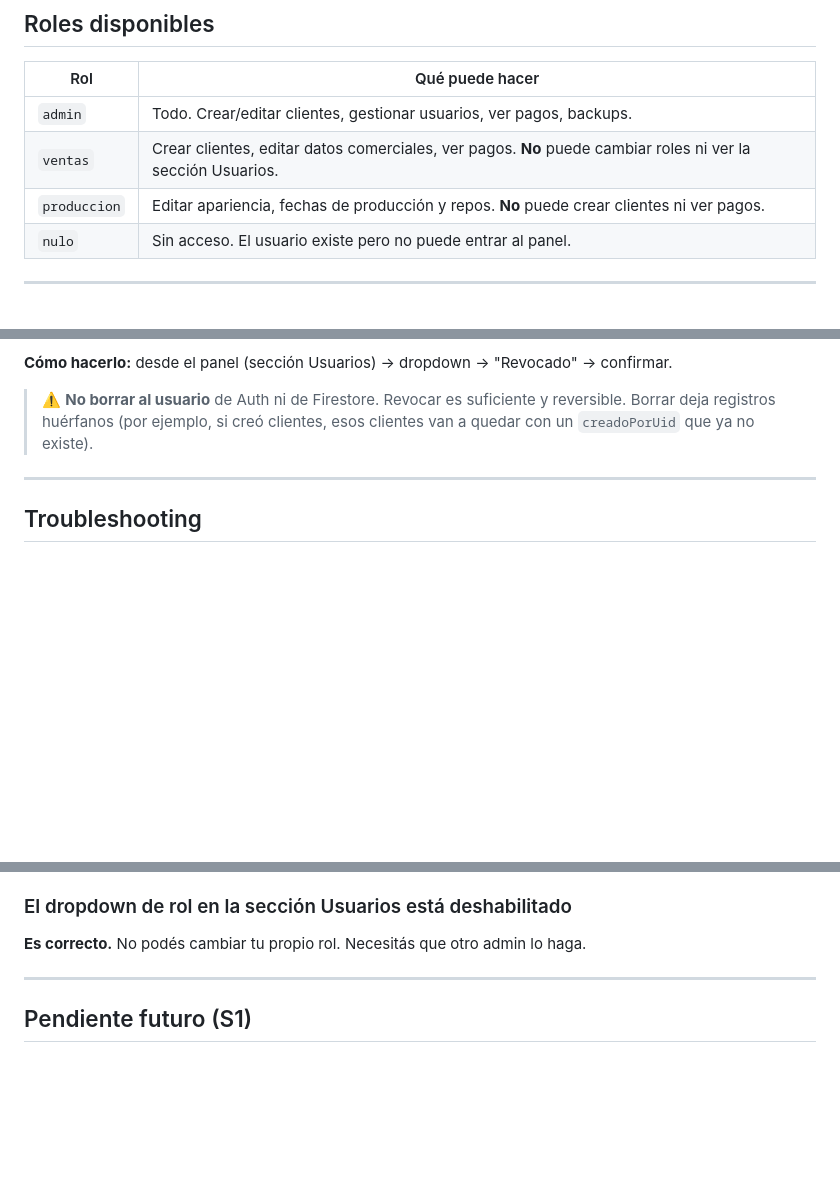
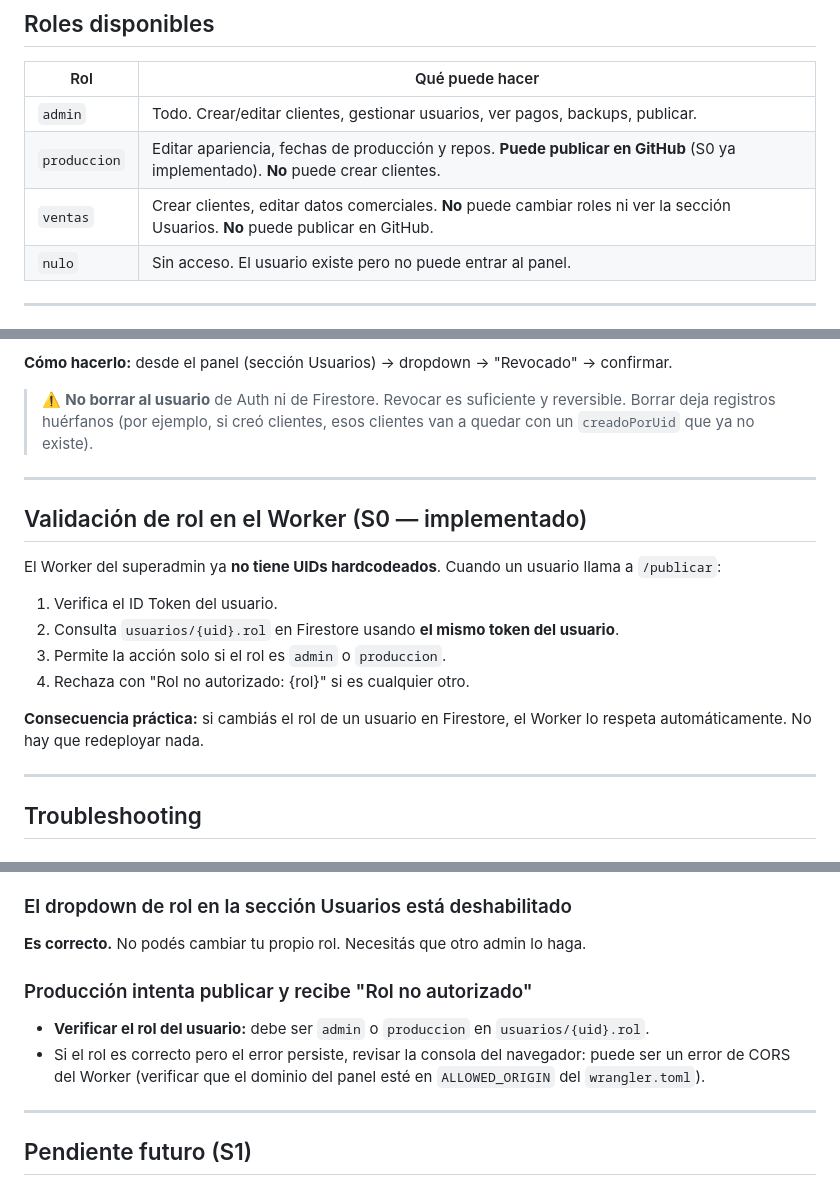
Before and after one commit to pietroflorian-collab/superadmin, a Markdown page: docs/ALTA-USUARIOS.md, 3 parts joined by grey strips. Rendered like a GitHub page; blank space fills up the shorter version.

```diff
--- a/docs/ALTA-USUARIOS.md
+++ b/docs/ALTA-USUARIOS.md
@@ -22,9 +22,9 @@ Ambas están ligadas por el **UID** (el mismo ID). Si el doc no existe o el UID
 
 | Rol | Qué puede hacer |
 |---|---|
-| `admin` | Todo. Crear/editar clientes, gestionar usuarios, ver pagos, backups. |
-| `ventas` | Crear clientes, editar datos comerciales, ver pagos. **No** puede cambiar roles ni ver la sección Usuarios. |
-| `produccion` | Editar apariencia, fechas de producción y repos. **No** puede crear clientes ni ver pagos. |
+| `admin` | Todo. Crear/editar clientes, gestionar usuarios, ver pagos, backups, publicar. |
+| `produccion` | Editar apariencia, fechas de producción y repos. **Puede publicar en GitHub** (S0 ya implementado). **No** puede crear clientes. |
+| `ventas` | Crear clientes, editar datos comerciales. **No** puede cambiar roles ni ver la sección Usuarios. **No** puede publicar en GitHub. |
 | `nulo` | Sin acceso. El usuario existe pero no puede entrar al panel. |
 
 ---
@@ -120,6 +120,19 @@ Revocar = cambiar el rol a **`nulo`**.
 
 ---
 
+## Validación de rol en el Worker (S0 — implementado)
+
+El Worker del superadmin ya **no tiene UIDs hardcodeados**. Cuando un usuario llama a `/publicar`:
+
+1. Verifica el ID Token del usuario.
+2. Consulta `usuarios/{uid}.rol` en Firestore usando **el mismo token del usuario**.
+3. Permite la acción solo si el rol es `admin` o `produccion`.
+4. Rechaza con "Rol no autorizado: {rol}" si es cualquier otro.
+
+**Consecuencia práctica:** si cambiás el rol de un usuario en Firestore, el Worker lo respeta automáticamente. No hay que redeployar nada.
+
+---
+
 ## Troubleshooting
 
 ### El usuario se loguea pero no entra al panel
@@ -142,6 +155,11 @@ Revocar = cambiar el rol a **`nulo`**.
 
 **Es correcto.** No podés cambiar tu propio rol. Necesitás que otro admin lo haga.
 
+### Producción intenta publicar y recibe "Rol no autorizado"
+
+- **Verificar el rol del usuario:** debe ser `admin` o `produccion` en `usuarios/{uid}.rol`.
+- Si el rol es correcto pero el error persiste, revisar la consola del navegador: puede ser un error de CORS del Worker (verificar que el dominio del panel esté en `ALLOWED_ORIGIN` del `wrangler.toml`).
+
 ---
 
 ## Pendiente futuro (S1)
```
Also changed, not shown: other parts of docs/ALTA-USUARIOS.md (+1 -1 lines), docs/MENU-CONFIGURABLE.md (+98 -56 lines).
